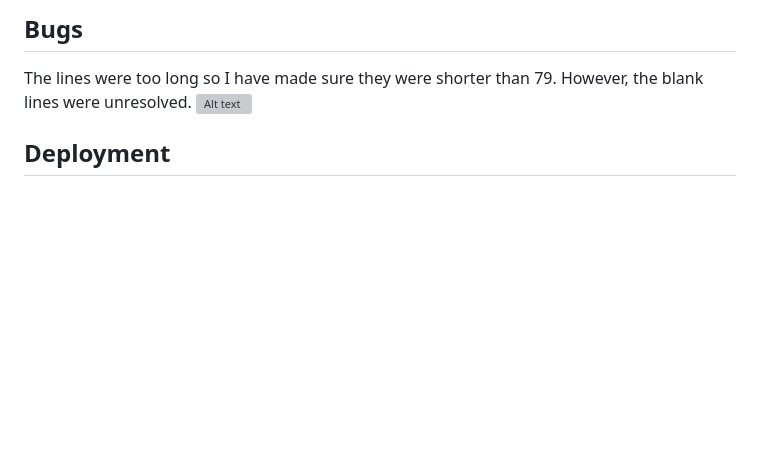
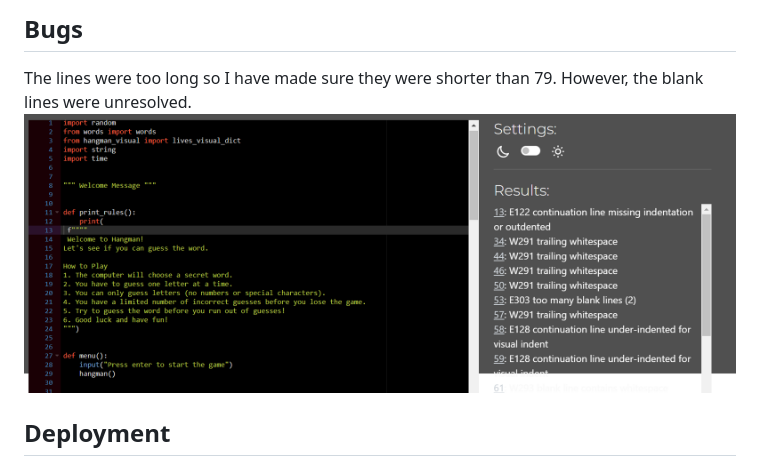
Before and after one commit to Melisaavr/hang-man, a Markdown page: README.md, the part around the change. GitHub-like rendering; blank space fills up the shorter version; grey boxes are pictures that could not be loaded.

Commit message:
fix image file path for bugs section in the read me file

```diff
--- a/README.md
+++ b/README.md
@@ -48,7 +48,7 @@ GitHub was used to host the code of the website.
 
 ## Bugs
 The lines were too long so I have made sure they were shorter than 79. However, the blank lines were unresolved.
-![Alt text](images/CI_VALIDATOR.png)
+![Alt text](images/ci_validator.png)
 
 ## Deployment
 The program was deployed to Heroku.
```
